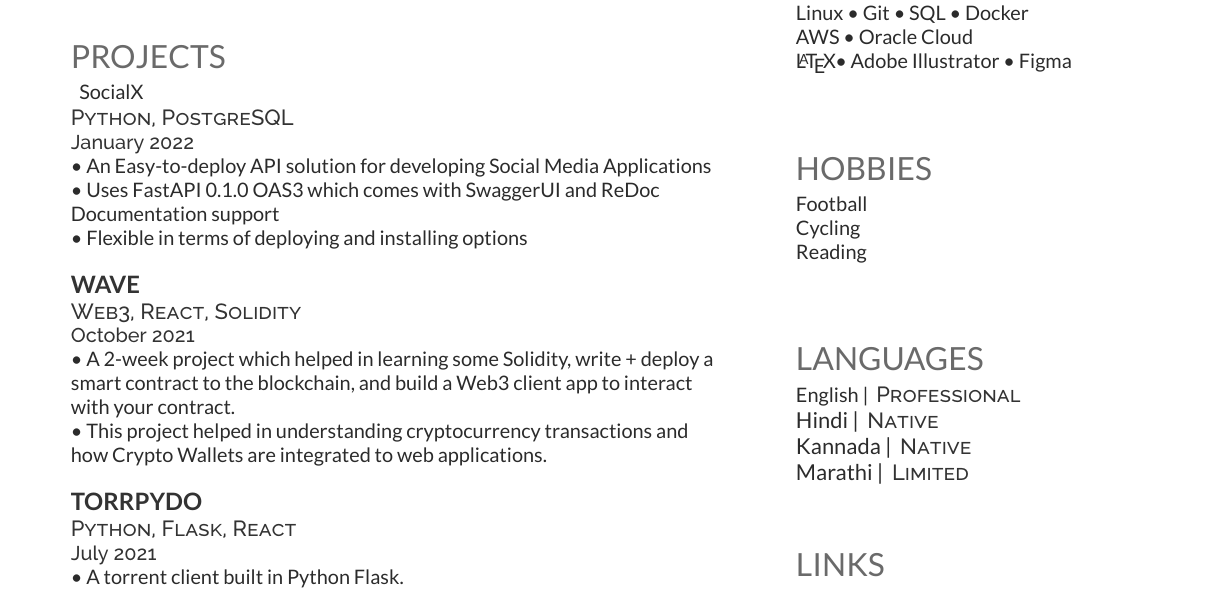
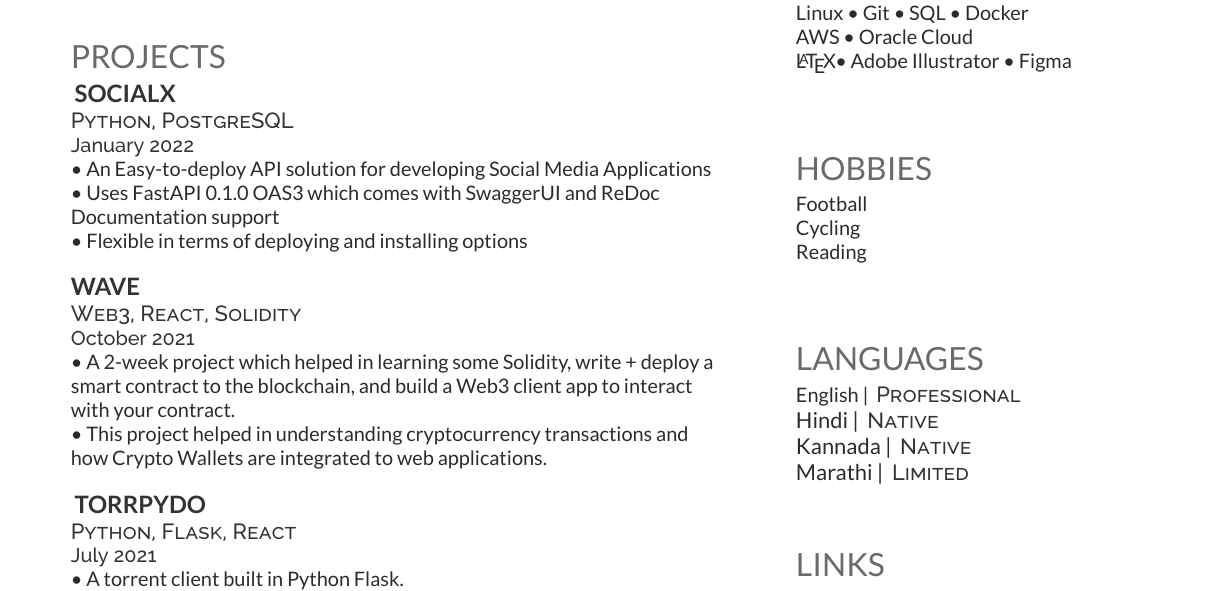
Before and after one commit to KRPoojari/resume, a LaTeX CV (Feb2022/resume.tex): part of the page, cut so that both start at the same text. Compiled offline with XeLaTeX.

Commit message:
Changes to Resume

```diff
--- a/Feb2022/resume.tex
+++ b/Feb2022/resume.tex
@@ -122,7 +122,7 @@ Third Year Engineering Student at Dr. D. Y. Patil School of Engineering \\
 %%%%%%%%%%%%%%%%%%%%%%%%%%%%%%%%%%%%%%
 
 \section{Projects}
-\href{https://github.com/KRPoojari} \runsubsection{SocialX} \\
+\href{https://github.com/KRPoojari/socialX} {\runsubsection{SocialX}} \\
 \descript{Python, PostgreSQL}
 \location{January 2022}
 \textbullet{} An Easy-to-deploy API solution for developing Social Media Applications
@@ -137,7 +137,7 @@ Third Year Engineering Student at Dr. D. Y. Patil School of Engineering \\
 \textbullet{} This project helped in understanding cryptocurrency transactions and how Crypto Wallets are integrated to web applications.\\
 \bigskip
 
-\runsubsection{Torrpydo} \\
+\href{https://github.com/KRPoojari/torrpydo-app} {\runsubsection{TorrPydo}} \\
 \descript{Python, Flask, React}
 \location{July 2021}
 \textbullet{} A torrent client built in Python Flask.\\
```
Also changed, not shown: Feb2022/Resume.pdf.
